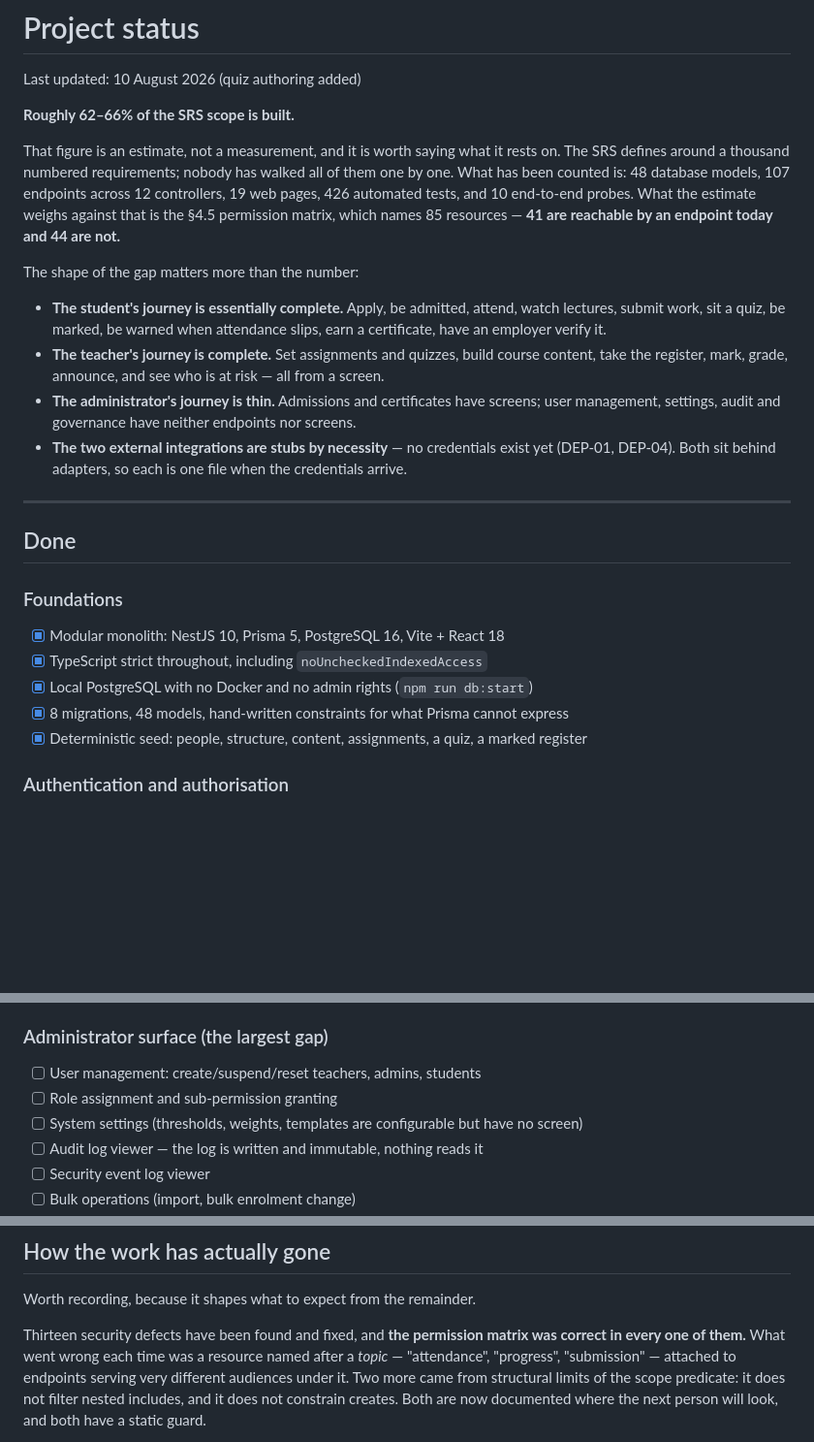
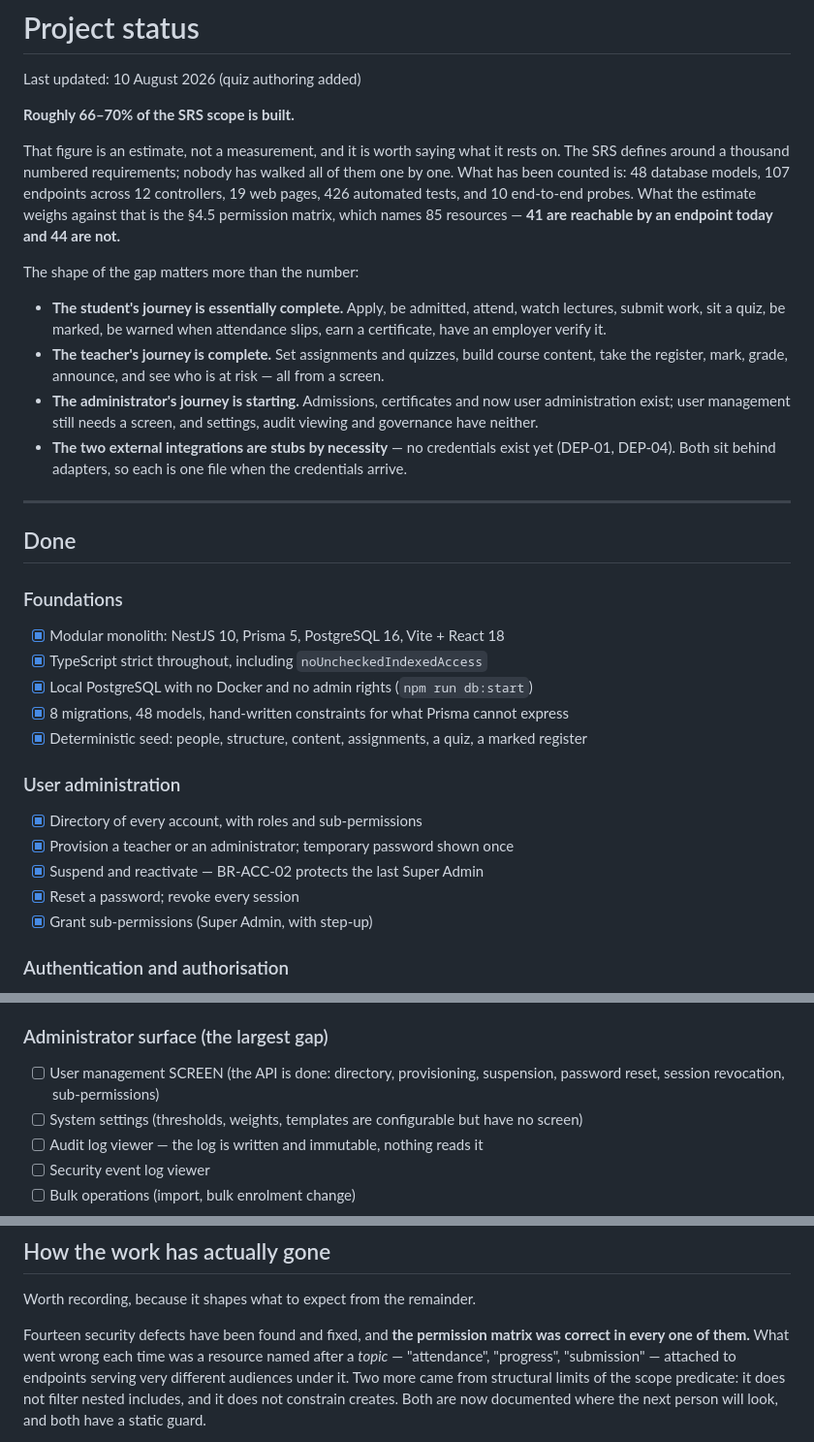
Before and after one commit to hamzahabib2024/lms_prepreneurship, a Markdown page: PROJECT-STATUS.md, 3 parts joined by grey strips. Shown at 97% size. Rendered like a GitHub page; blank space fills up the shorter version.

Commit message:
docs: user administration done; 66-70%, fourteenth defect recorded

```diff
--- a/PROJECT-STATUS.md
+++ b/PROJECT-STATUS.md
@@ -2,7 +2,7 @@
 
 Last updated: 10 August 2026 (quiz authoring added)
 
-**Roughly 62–66% of the SRS scope is built.**
+**Roughly 66–70% of the SRS scope is built.**
 
 That figure is an estimate, not a measurement, and it is worth saying what it
 rests on. The SRS defines around a thousand numbered requirements; nobody has
@@ -20,9 +20,9 @@ The shape of the gap matters more than the number:
 - **The teacher's journey is complete.** Set assignments and quizzes, build
   course content, take the register, mark, grade, announce, and see who is at
   risk — all from a screen.
-- **The administrator's journey is thin.** Admissions and certificates have
-  screens; user management, settings, audit and governance have neither
-  endpoints nor screens.
+- **The administrator's journey is starting.** Admissions, certificates and now
+  user administration exist; user management still needs a screen, and
+  settings, audit viewing and governance have neither.
 - **The two external integrations are stubs by necessity** — no credentials
   exist yet (DEP-01, DEP-04). Both sit behind adapters, so each is one file when
   the credentials arrive.
@@ -37,6 +37,13 @@ The shape of the gap matters more than the number:
 - [x] Local PostgreSQL with no Docker and no admin rights (`npm run db:start`)
 - [x] 8 migrations, 48 models, hand-written constraints for what Prisma cannot express
 - [x] Deterministic seed: people, structure, content, assignments, a quiz, a marked register
+
+### User administration
+- [x] Directory of every account, with roles and sub-permissions
+- [x] Provision a teacher or an administrator; temporary password shown once
+- [x] Suspend and reactivate — BR-ACC-02 protects the last Super Admin
+- [x] Reset a password; revoke every session
+- [x] Grant sub-permissions (Super Admin, with step-up)
 
 ### Authentication and authorisation
 - [x] RS256 JWT with refresh-token rotation and family invalidation (SEC-AUT-004)
@@ -124,8 +131,8 @@ The shape of the gap matters more than the number:
       sending and never claims success.
 
 ### Administrator surface (the largest gap)
-- [ ] User management: create/suspend/reset teachers, admins, students
-- [ ] Role assignment and sub-permission granting
+- [ ] User management SCREEN (the API is done: directory, provisioning,
+      suspension, password reset, session revocation, sub-permissions)
 - [ ] System settings (thresholds, weights, templates are configurable but have no screen)
 - [ ] Audit log viewer — the log is written and immutable, nothing reads it
 - [ ] Security event log viewer
@@ -165,7 +172,7 @@ The shape of the gap matters more than the number:
 
 Worth recording, because it shapes what to expect from the remainder.
 
-Thirteen security defects have been found and fixed, and **the permission
+Fourteen security defects have been found and fixed, and **the permission
 matrix was correct in every one of them.** What went wrong each time was a resource
 named after a *topic* — "attendance", "progress", "submission" — attached to
 endpoints serving very different audiences under it. Two more came from
```
